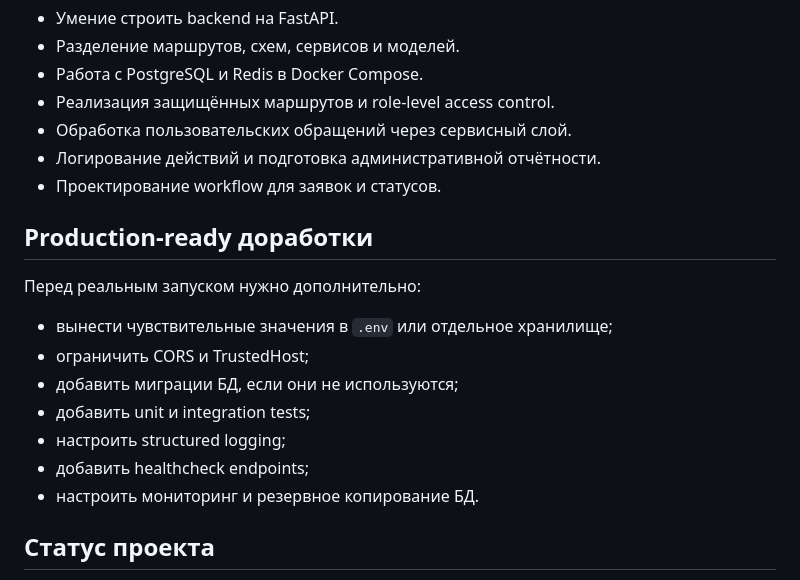
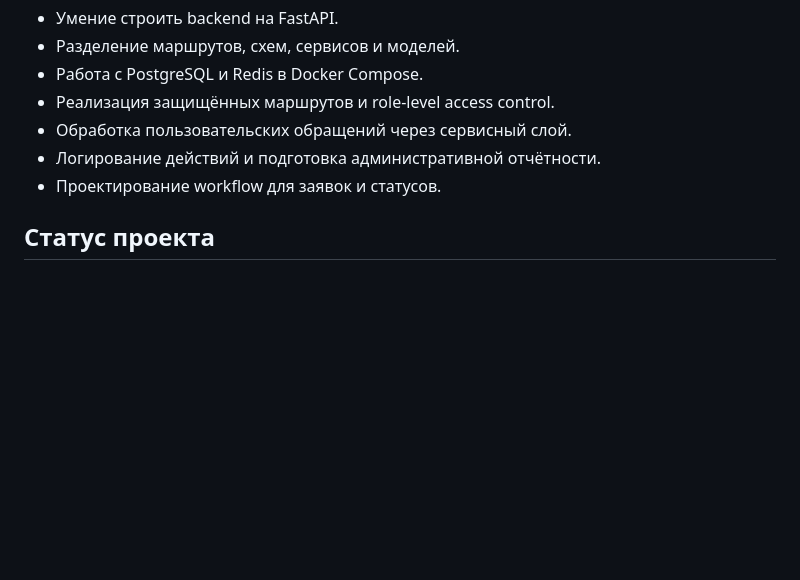
Before and after one commit to 6oT9lpa/majestic-sapp, a Markdown page: README.md, the part around the change. Rendered like a GitHub page; blank space fills up the shorter version.

```diff
--- a/README.md
+++ b/README.md
@@ -167,18 +167,6 @@ docker compose build --no-cache
 - Логирование действий и подготовка административной отчётности.
 - Проектирование workflow для заявок и статусов.
 
-## Production-ready доработки
-
-Перед реальным запуском нужно дополнительно:
-
-- вынести чувствительные значения в `.env` или отдельное хранилище;
-- ограничить CORS и TrustedHost;
-- добавить миграции БД, если они не используются;
-- добавить unit и integration tests;
-- настроить structured logging;
-- добавить healthcheck endpoints;
-- настроить мониторинг и резервное копирование БД.
-
 ## Статус проекта
 
 Пет-проект / портфолио-проект. Основной фокус — backend-логика обращений, роли, административные сценарии и инфраструктурный запуск через Docker Compose.
```
